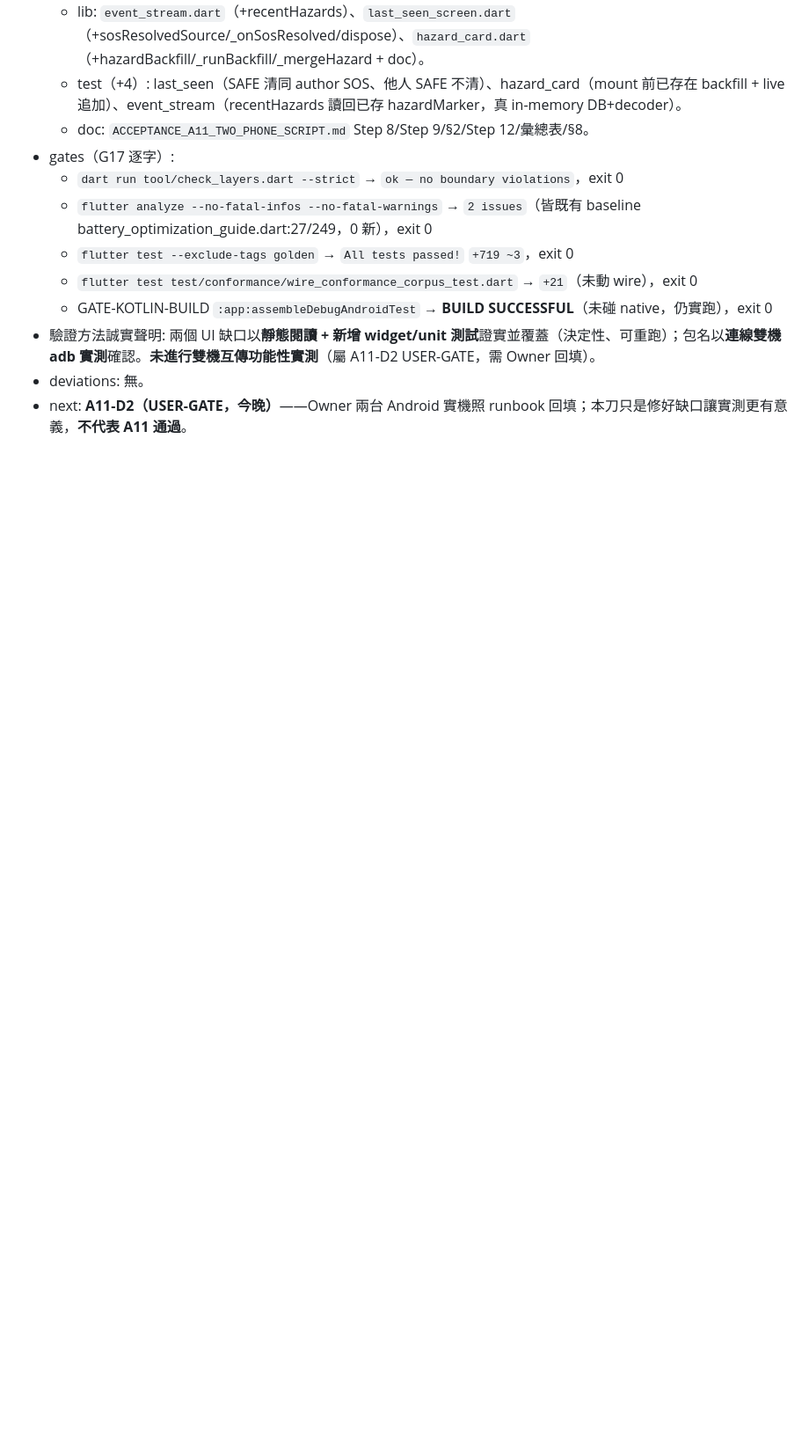
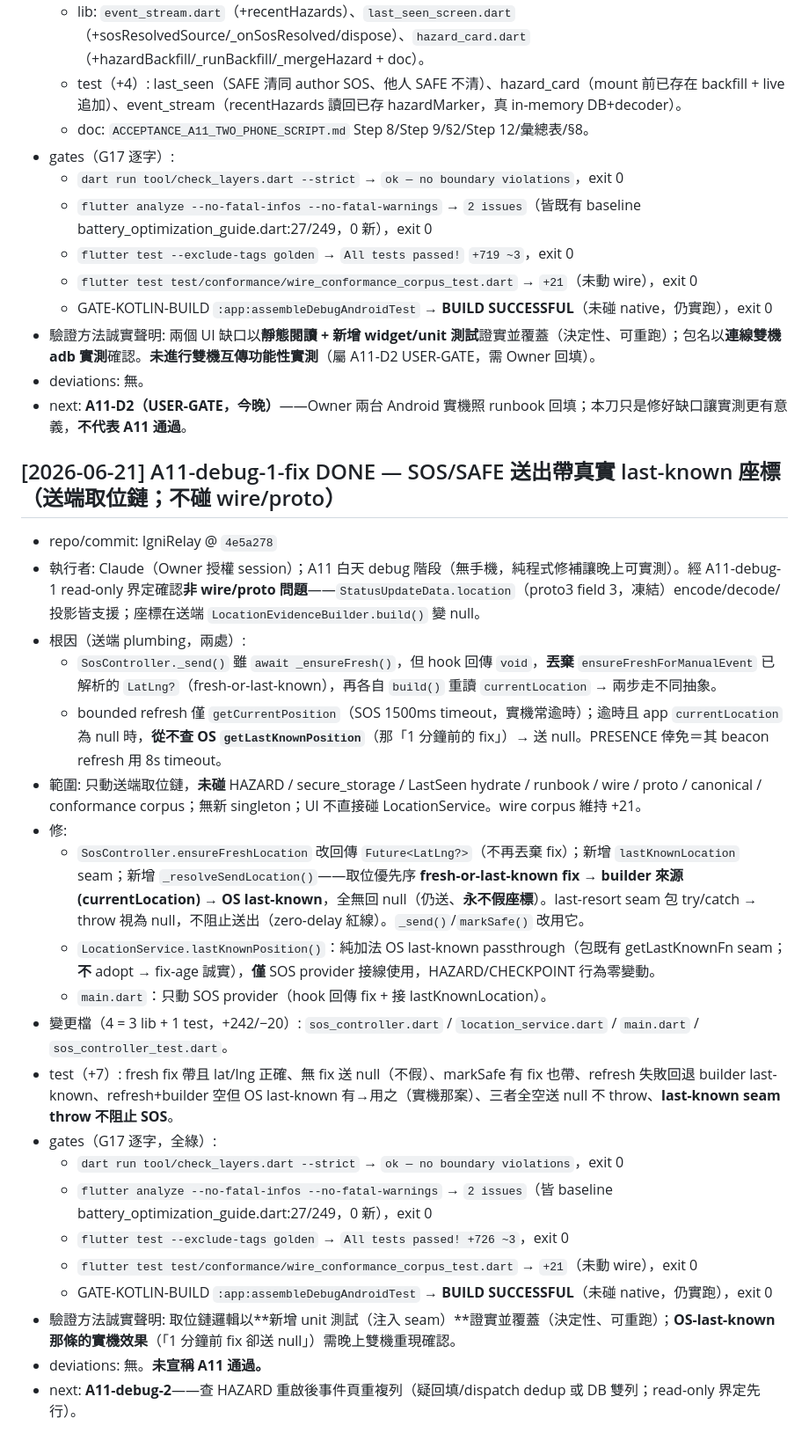
Before and after one commit to nj1i6t6/IgniRelay-new, a Markdown page: STATUS.md, the part around the change. Shown at 88% size. Rendered like a GitHub page; blank space fills up the shorter version.

Commit message:
docs: STATUS entry — A11-debug-1-fix DONE @ 4e5a278
Co-Authored-By: Claude Opus 4.8 <noreply@anthropic.com>

```diff
--- a/STATUS.md
+++ b/STATUS.md
@@ -1548,3 +1548,27 @@ Owner 明示授權修訂 MASTER_EXECUTION_PLAN（G11 例外）：打開 App 後
 - 驗證方法誠實聲明: 兩個 UI 缺口以**靜態閱讀 + 新增 widget/unit 測試**證實並覆蓋（決定性、可重跑）；包名以**連線雙機 adb 實測**確認。**未進行雙機互傳功能性實測**（屬 A11-D2 USER-GATE，需 Owner 回填）。
 - deviations: 無。
 - next: **A11-D2（USER-GATE，今晚）**——Owner 兩台 Android 實機照 runbook 回填；本刀只是修好缺口讓實測更有意義，**不代表 A11 通過**。
+
+## [2026-06-21] A11-debug-1-fix DONE — SOS/SAFE 送出帶真實 last-known 座標（送端取位鏈；不碰 wire/proto）
+
+- repo/commit: IgniRelay @ `4e5a278`
+- 執行者: Claude（Owner 授權 session）；A11 白天 debug 階段（無手機，純程式修補讓晚上可實測）。經 A11-debug-1 read-only 界定確認**非 wire/proto 問題**——`StatusUpdateData.location`（proto3 field 3，凍結）encode/decode/投影皆支援；座標在送端 `LocationEvidenceBuilder.build()` 變 null。
+- 根因（送端 plumbing，兩處）:
+  - `SosController._send()` 雖 `await _ensureFresh()`，但 hook 回傳 `void`，**丟棄** `ensureFreshForManualEvent` 已解析的 `LatLng?`（fresh-or-last-known），再各自 `build()` 重讀 `currentLocation` → 兩步走不同抽象。
+  - bounded refresh 僅 `getCurrentPosition`（SOS 1500ms timeout，實機常逾時）；逾時且 app `currentLocation` 為 null 時，**從不查 OS `getLastKnownPosition`**（那「1 分鐘前的 fix」）→ 送 null。PRESENCE 倖免＝其 beacon refresh 用 8s timeout。
+- 範圍: 只動送端取位鏈，**未碰** HAZARD / secure_storage / LastSeen hydrate / runbook / wire / proto / canonical / conformance corpus；無新 singleton；UI 不直接碰 LocationService。wire corpus 維持 +21。
+- 修:
+  - `SosController.ensureFreshLocation` 改回傳 `Future<LatLng?>`（不再丟棄 fix）；新增 `lastKnownLocation` seam；新增 `_resolveSendLocation()`——取位優先序 **fresh-or-last-known fix → builder 來源(currentLocation) → OS last-known**，全無回 null（仍送、**永不假座標**）。last-resort seam 包 try/catch → throw 視為 null，不阻止送出（zero-delay 紅線）。`_send()`/`markSafe()` 改用它。
+  - `LocationService.lastKnownPosition()`：純加法 OS last-known passthrough（包既有 getLastKnownFn seam；**不** adopt → fix-age 誠實），**僅** SOS provider 接線使用，HAZARD/CHECKPOINT 行為零變動。
+  - `main.dart`：只動 SOS provider（hook 回傳 fix + 接 lastKnownLocation）。
+- 變更檔（4 = 3 lib + 1 test，+242/−20）: `sos_controller.dart` / `location_service.dart` / `main.dart` / `sos_controller_test.dart`。
+- test（+7）: fresh fix 帶且 lat/lng 正確、無 fix 送 null（不假）、markSafe 有 fix 也帶、refresh 失敗回退 builder last-known、refresh+builder 空但 OS last-known 有→用之（實機那案）、三者全空送 null 不 throw、**last-known seam throw 不阻止 SOS**。
+- gates（G17 逐字，全綠）:
+  - `dart run tool/check_layers.dart --strict` → `ok — no boundary violations`，exit 0
+  - `flutter analyze --no-fatal-infos --no-fatal-warnings` → `2 issues`（皆 baseline battery_optimization_guide.dart:27/249，0 新），exit 0
+  - `flutter test --exclude-tags golden` → `All tests passed! +726 ~3`，exit 0
+  - `flutter test test/conformance/wire_conformance_corpus_test.dart` → `+21`（未動 wire），exit 0
+  - GATE-KOTLIN-BUILD `:app:assembleDebugAndroidTest` → **BUILD SUCCESSFUL**（未碰 native，仍實跑），exit 0
+- 驗證方法誠實聲明: 取位鏈邏輯以**新增 unit 測試（注入 seam）**證實並覆蓋（決定性、可重跑）；**OS-last-known 那條的實機效果**（「1 分鐘前 fix 卻送 null」）需晚上雙機重現確認。
+- deviations: 無。**未宣稱 A11 通過。**
+- next: **A11-debug-2**——查 HAZARD 重啟後事件頁重複列（疑回填/dispatch dedup 或 DB 雙列；read-only 界定先行）。
```
